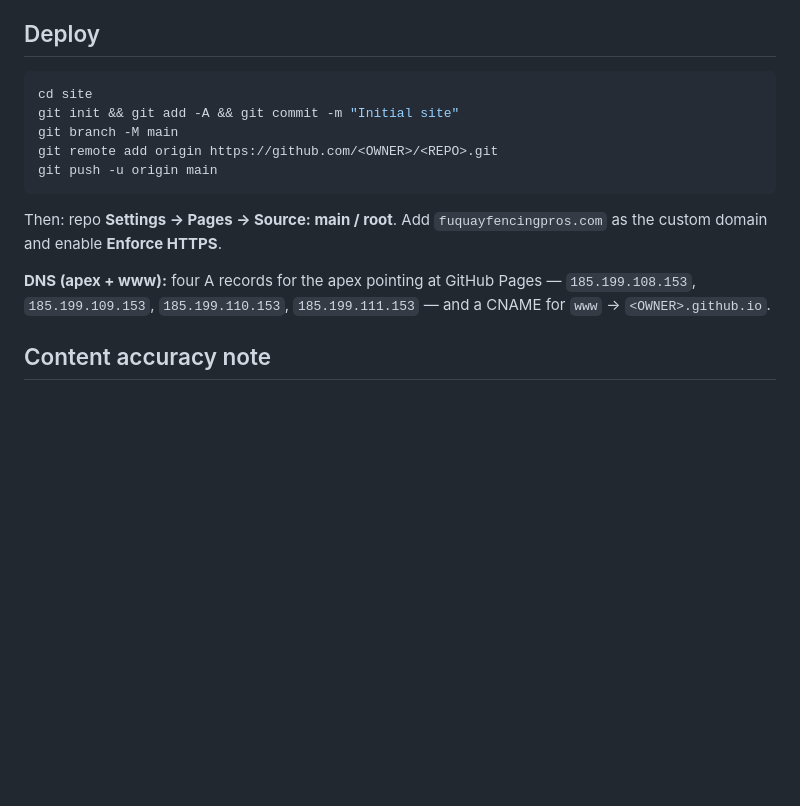
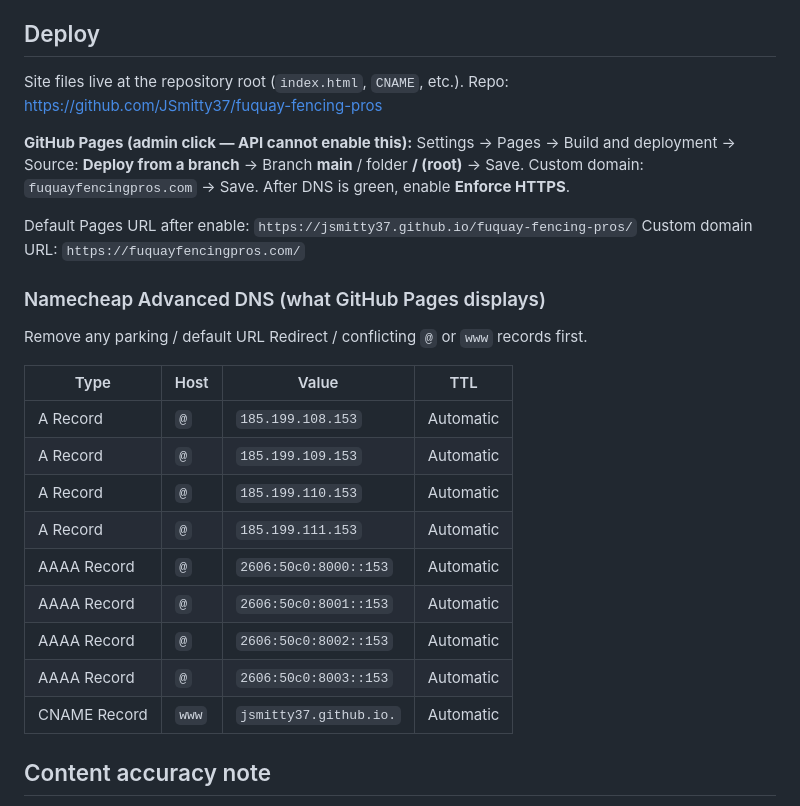
Before and after one commit to JSmitty37/fuquay-fencing-pros, a Markdown page: README.md, the part around the change. GitHub-like rendering; blank space fills up the shorter version.

Commit message:
Document Namecheap DNS records and Pages admin enable step.
Cursor tokens cannot enable GitHub Pages; Trail Boss must flip Settings → Pages.

Co-authored-by: JSmitty37 <JSmitty37@users.noreply.github.com>

````diff
--- a/README.md
+++ b/README.md
@@ -43,20 +43,31 @@ console without sending anywhere. Useful for local testing, useless in productio
 
 ## Deploy
 
-```bash
-cd site
-git init && git add -A && git commit -m "Initial site"
-git branch -M main
-git remote add origin https://github.com/<OWNER>/<REPO>.git
-git push -u origin main
-```
+Site files live at the repository root (`index.html`, `CNAME`, etc.). Repo:
+https://github.com/JSmitty37/fuquay-fencing-pros
 
-Then: repo **Settings → Pages → Source: main / root**. Add `fuquayfencingpros.com` as the custom domain and enable
-**Enforce HTTPS**.
+**GitHub Pages (admin click — API cannot enable this):** Settings → Pages →
+Build and deployment → Source: **Deploy from a branch** → Branch **main** / folder **/ (root)** → Save.
+Custom domain: `fuquayfencingpros.com` → Save. After DNS is green, enable **Enforce HTTPS**.
 
-**DNS (apex + www):** four A records for the apex pointing at GitHub Pages —
-`185.199.108.153`, `185.199.109.153`, `185.199.110.153`, `185.199.111.153` — and a CNAME for `www` →
-`<OWNER>.github.io`.
+Default Pages URL after enable: `https://jsmitty37.github.io/fuquay-fencing-pros/`
+Custom domain URL: `https://fuquayfencingpros.com/`
+
+### Namecheap Advanced DNS (what GitHub Pages displays)
+
+Remove any parking / default URL Redirect / conflicting `@` or `www` records first.
+
+| Type | Host | Value | TTL |
+|---|---|---|---|
+| A Record | `@` | `185.199.108.153` | Automatic |
+| A Record | `@` | `185.199.109.153` | Automatic |
+| A Record | `@` | `185.199.110.153` | Automatic |
+| A Record | `@` | `185.199.111.153` | Automatic |
+| AAAA Record | `@` | `2606:50c0:8000::153` | Automatic |
+| AAAA Record | `@` | `2606:50c0:8001::153` | Automatic |
+| AAAA Record | `@` | `2606:50c0:8002::153` | Automatic |
+| AAAA Record | `@` | `2606:50c0:8003::153` | Automatic |
+| CNAME Record | `www` | `jsmitty37.github.io.` | Automatic |
 
 ## Content accuracy note
 
````
